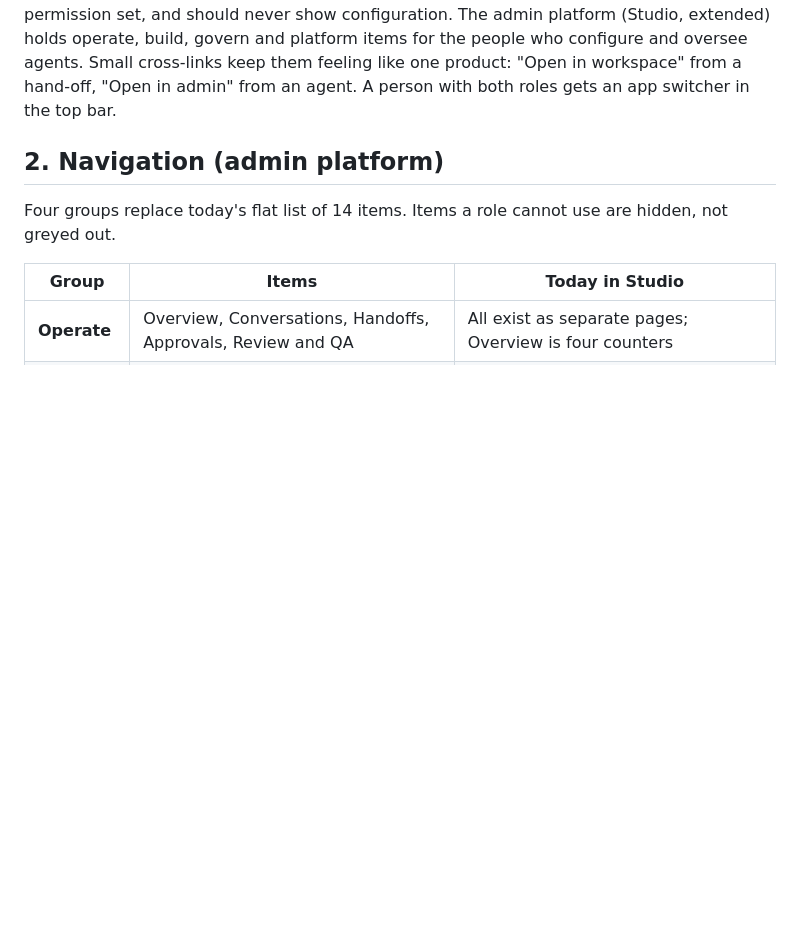
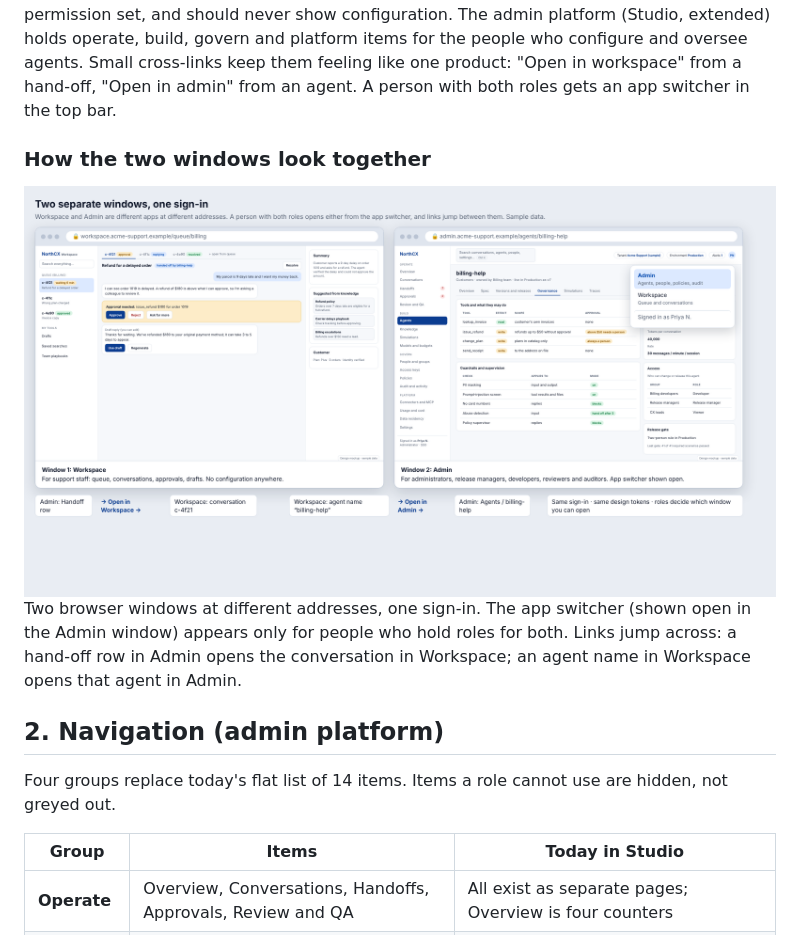
Before and after one commit to VenkataAnilKumar/NorthCX, a Markdown page: docs/07-design/NorthCX_Admin-Platform-Design.md, the part around the change. Rendered like a GitHub page; pictures changed too: docs/assets/design/14-two-windows.png (added); blank space fills up the shorter version.

```diff
--- a/docs/07-design/NorthCX_Admin-Platform-Design.md
+++ b/docs/07-design/NorthCX_Admin-Platform-Design.md
@@ -25,6 +25,10 @@ The pattern: **people who do the work and people who govern the system get diffe
 Coding and general agent workbenches (Codex, the Claude Code desktop app, MiniMax's desktop app) share one working layout: threads on the left, the conversation in the middle, the work product on the right, several threads running in parallel; their administration (GitHub Copilot's policies pages, for example) is separate, default-off for risky capabilities, and inherited from a higher level. Two ideas carry into the design: parallel threads with visible status in the workspace queue, and every admin setting showing where it comes from and whether it is locked from above.
 
 **Recommendation for NorthCX:** separate windows (separate addresses and navigation) with one sign-in, one design system and deep links between them. The staff workspace is its own app because its audience works all day in one queue, needs speed and a narrow permission set, and should never show configuration. The admin platform (Studio, extended) holds operate, build, govern and platform items for the people who configure and oversee agents. Small cross-links keep them feeling like one product: "Open in workspace" from a hand-off, "Open in admin" from an agent. A person with both roles gets an app switcher in the top bar.
+
+### How the two windows look together
+![Two windows](../assets/design/14-two-windows.png)
+Two browser windows at different addresses, one sign-in. The app switcher (shown open in the Admin window) appears only for people who hold roles for both. Links jump across: a hand-off row in Admin opens the conversation in Workspace; an agent name in Workspace opens that agent in Admin.
 
 ## 2. Navigation (admin platform)
 
```
Also changed, not shown: docs/assets/design/03-agent-governance.png, 4 other files.
